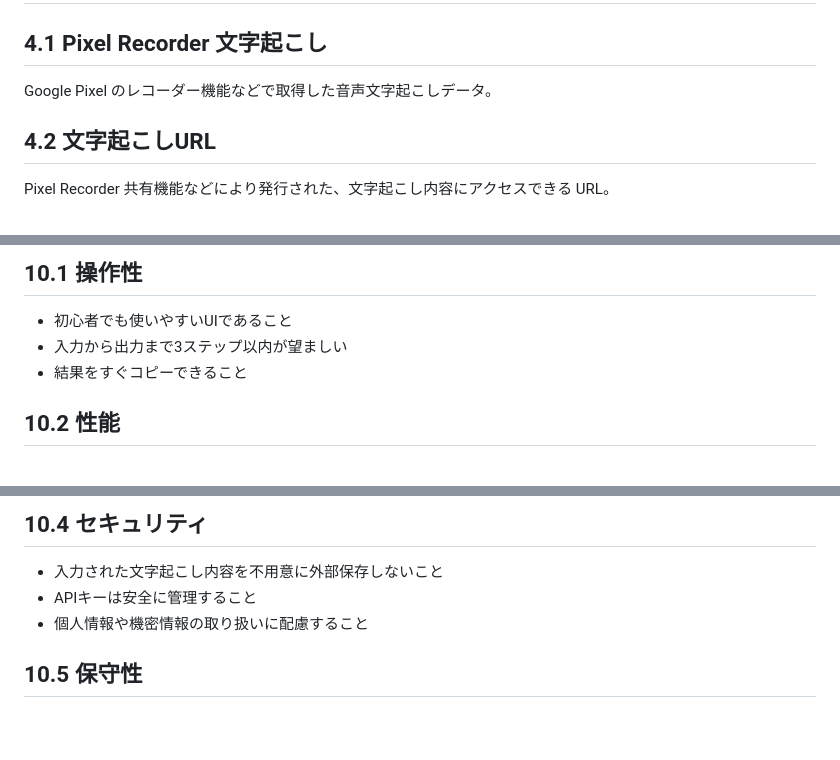
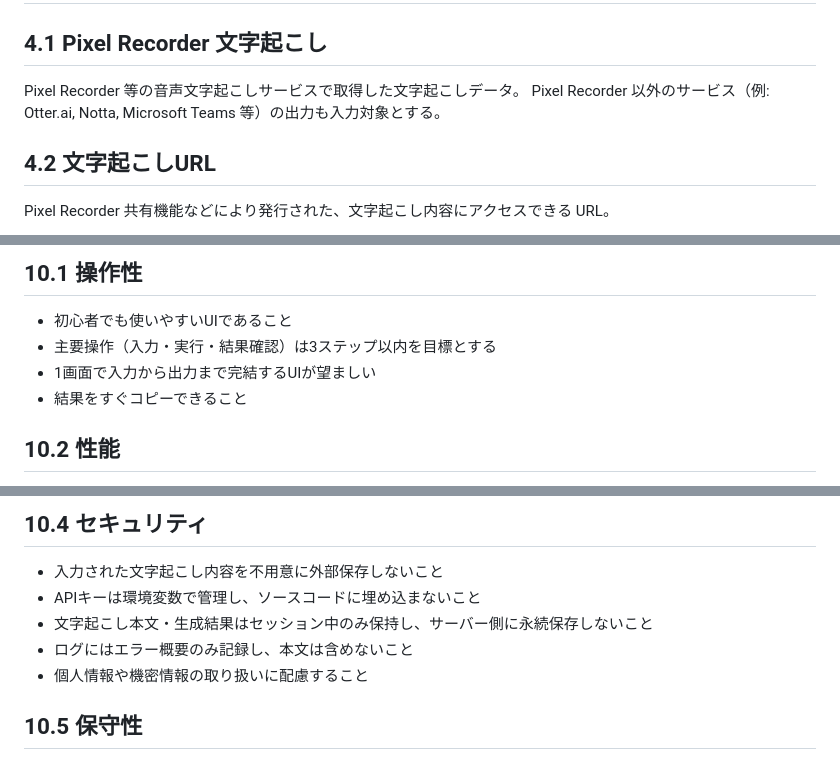
Before and after one commit to garyohosu/meeting-copilot, a Markdown page: SPEC.md, 3 parts joined by grey strips. Rendered like a GitHub page; blank space fills up the shorter version.

```diff
--- a/SPEC.md
+++ b/SPEC.md
@@ -62,7 +62,8 @@ Google Pixel のレコーダー等で取得した文字起こし結果をもと
 # 4. 用語定義
 
 ## 4.1 Pixel Recorder 文字起こし
-Google Pixel のレコーダー機能などで取得した音声文字起こしデータ。
+Pixel Recorder 等の音声文字起こしサービスで取得した文字起こしデータ。
+Pixel Recorder 以外のサービス（例: Otter.ai, Notta, Microsoft Teams 等）の出力も入力対象とする。
 
 ## 4.2 文字起こしURL
 Pixel Recorder 共有機能などにより発行された、文字起こし内容にアクセスできる URL。
@@ -314,7 +323,8 @@ URL入力時、URL先から文字起こし本文を取得できること。
 
 ## 10.1 操作性
 - 初心者でも使いやすいUIであること
-- 入力から出力まで3ステップ以内が望ましい
+- 主要操作（入力・実行・結果確認）は3ステップ以内を目標とする
+- 1画面で入力から出力まで完結するUIが望ましい
 - 結果をすぐコピーできること
 
 ## 10.2 性能
@@ -328,7 +338,9 @@ URL入力時、URL先から文字起こし本文を取得できること。
 
 ## 10.4 セキュリティ
 - 入力された文字起こし内容を不用意に外部保存しないこと
-- APIキーは安全に管理すること
+- APIキーは環境変数で管理し、ソースコードに埋め込まないこと
+- 文字起こし本文・生成結果はセッション中のみ保持し、サーバー側に永続保存しないこと
+- ログにはエラー概要のみ記録し、本文は含めないこと
 - 個人情報や機密情報の取り扱いに配慮すること
 
 ## 10.5 保守性
```
Also changed, not shown: other parts of SPEC.md (+23 -14 lines), QandA.md (+76 -41 lines).
